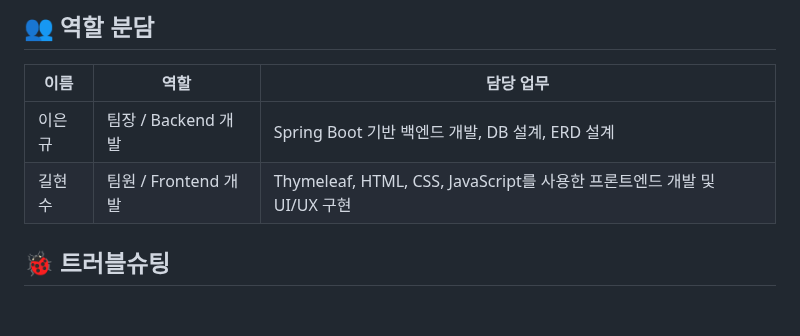
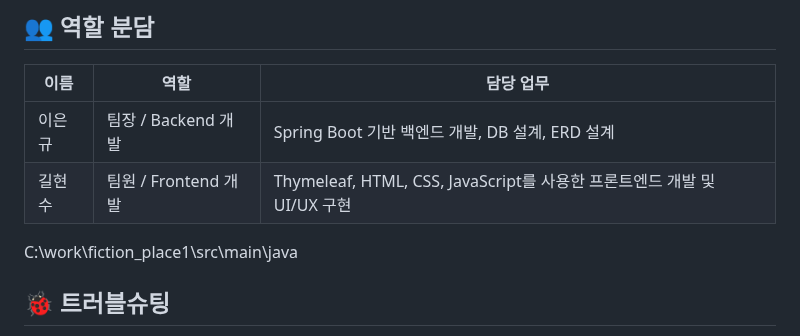
Before and after one commit to EunKyu00/FictionPlace, a Markdown page: README.md, the part around the change. Drawn GitHub-style; blank space fills up the shorter version.

```diff
--- a/README.md
+++ b/README.md
@@ -80,6 +80,9 @@
 | 이은규   | 팀장 / Backend 개발 | Spring Boot 기반 백엔드 개발, DB 설계, ERD 설계                        |
 | 길현수   | 팀원 / Frontend 개발 | Thymeleaf, HTML, CSS, JavaScript를 사용한 프론트엔드 개발 및 UI/UX 구현 |
 
+
+C:\work\fiction_place1\src\main\java
+
 ## 🐞 트러블슈팅
 1. 사용자 인증 및 세션 관리 문제
 문제: Principal 객체가 null 값을 반환
```
